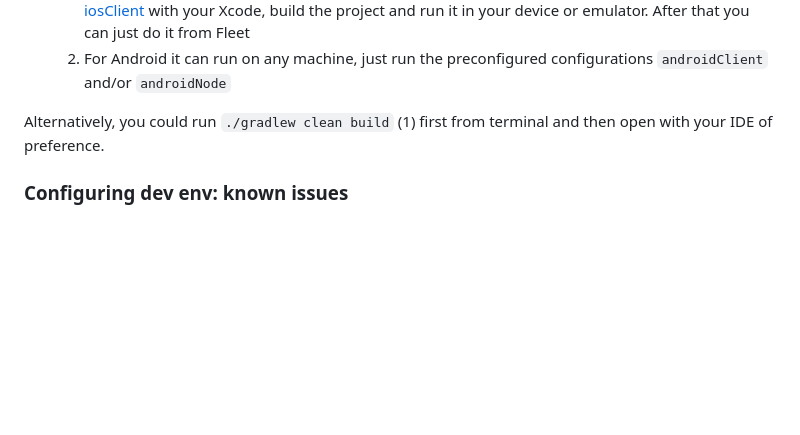
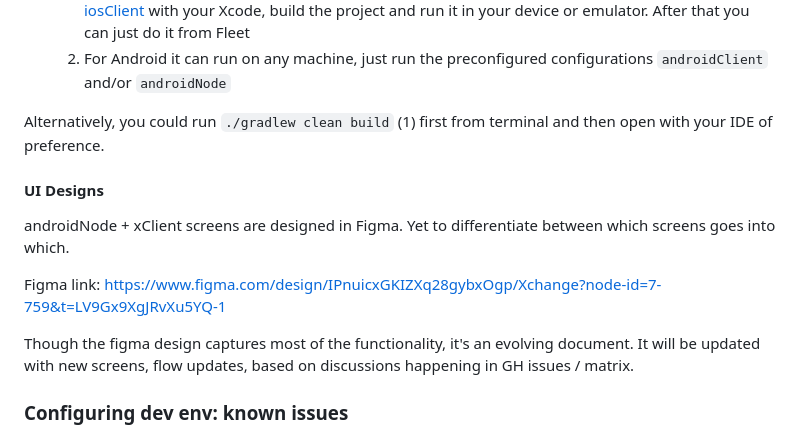
Before and after one commit to salottodev/bisq-mobile, a Markdown page: bisqapps/README.md, the part around the change. Drawn GitHub-style; blank space fills up the shorter version.

Commit message:
Link to Figma designs (#25)
Solves https://github.com/bisq-network/bisq-mobile/issues/2

Thanks Buddha, amazing work!!!

```diff
--- a/bisqapps/README.md
+++ b/bisqapps/README.md
@@ -37,6 +37,14 @@ If you are a mobile enthusiast and feel driven by Bisq goals, please reach out!
 
 Alternatively, you could run `./gradlew clean build` (1) first from terminal and then open with your IDE of preference.
 
+#### UI Designs
+androidNode + xClient screens are designed in Figma.
+Yet to differentiate between which screens goes into which.
+
+Figma link: https://www.figma.com/design/IPnuicxGKIZXq28gybxOgp/Xchange?node-id=7-759&t=LV9Gx9XgJRvXu5YQ-1
+
+Though the figma design captures most of the functionality, it's an evolving document. It will be updated with new screens, flow updates, based on discussions happening in GH issues / matrix.
+
 ### Configuring dev env: known issues
 
  - Some Apple M chips have trouble with cocoapods, follow [this guide](https://stackoverflow.com/questions/64901180/how-to-run-cocoapods-on-apple-silicon-m1/66556339#66556339) to fix it
```
